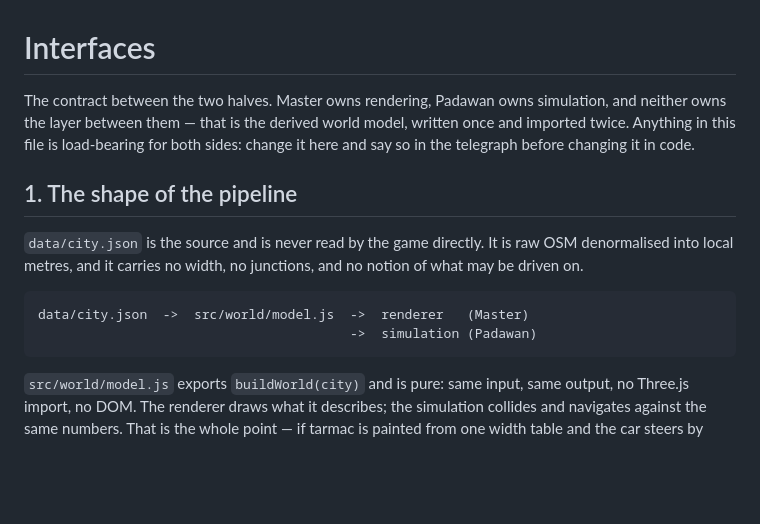
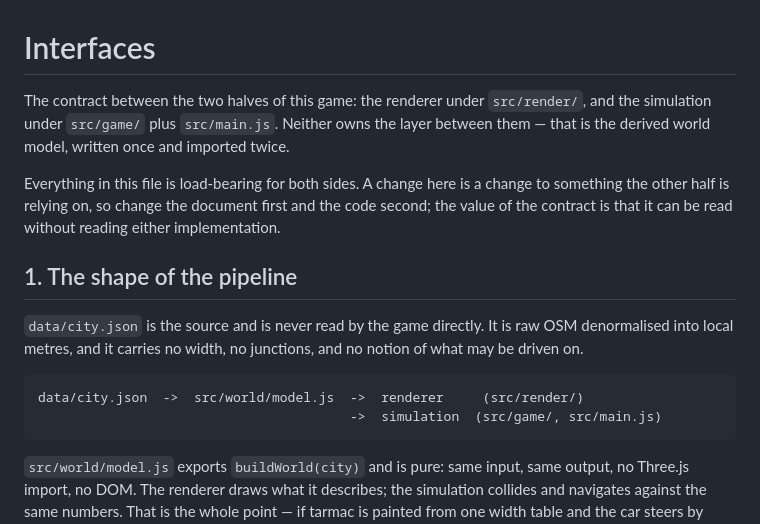
Before and after one commit to donmutti/gta, a Markdown page: INTERFACES.md, the part around one of its changes. GitHub-like rendering; blank space fills up the shorter version.

````diff
--- a/INTERFACES.md
+++ b/INTERFACES.md
@@ -1,14 +1,16 @@
 # Interfaces
 
-The contract between the two halves. Master owns rendering, Padawan owns simulation, and neither owns the layer between them — that is the derived world model, written once and imported twice. Anything in this file is load-bearing for both sides: change it here and say so in the telegraph before changing it in code.
+The contract between the two halves of this game: the renderer under `src/render/`, and the simulation under `src/game/` plus `src/main.js`. Neither owns the layer between them — that is the derived world model, written once and imported twice.
+
+Everything in this file is load-bearing for both sides. A change here is a change to something the other half is relying on, so change the document first and the code second; the value of the contract is that it can be read without reading either implementation.
 
 ## 1. The shape of the pipeline
 
 `data/city.json` is the source and is never read by the game directly. It is raw OSM denormalised into local metres, and it carries no width, no junctions, and no notion of what may be driven on.
 
 ```
-data/city.json  ->  src/world/model.js  ->  renderer   (Master)
-                                        ->  simulation (Padawan)
+data/city.json  ->  src/world/model.js  ->  renderer     (src/render/)
+                                        ->  simulation  (src/game/, src/main.js)
 ```
 
 `src/world/model.js` exports `buildWorld(city)` and is pure: same input, same output, no Three.js import, no DOM. The renderer draws what it describes; the simulation collides and navigates against the same numbers. That is the whole point — if tarmac is painted from one width table and the car steers by another, the car drives visibly off the road and it looks like a physics bug.
````
Also changed, not shown: other parts of INTERFACES.md (+17 -11 lines).
